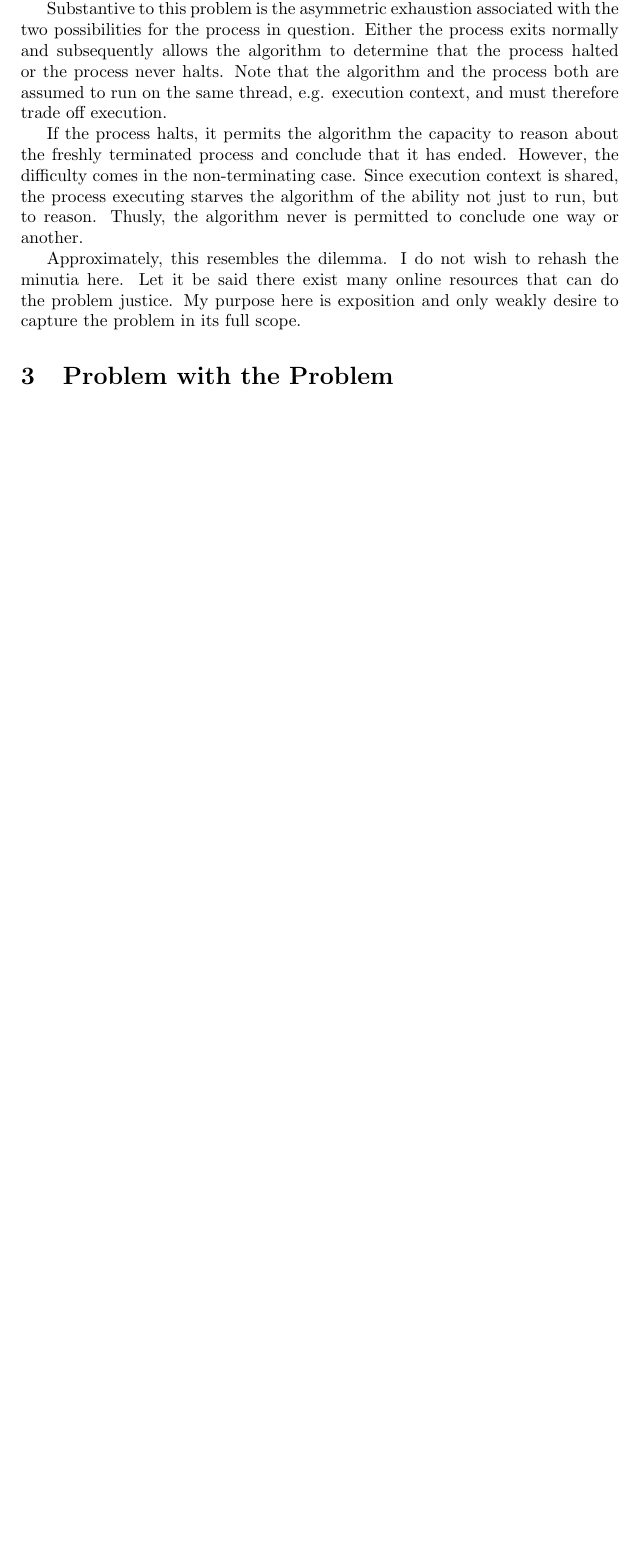
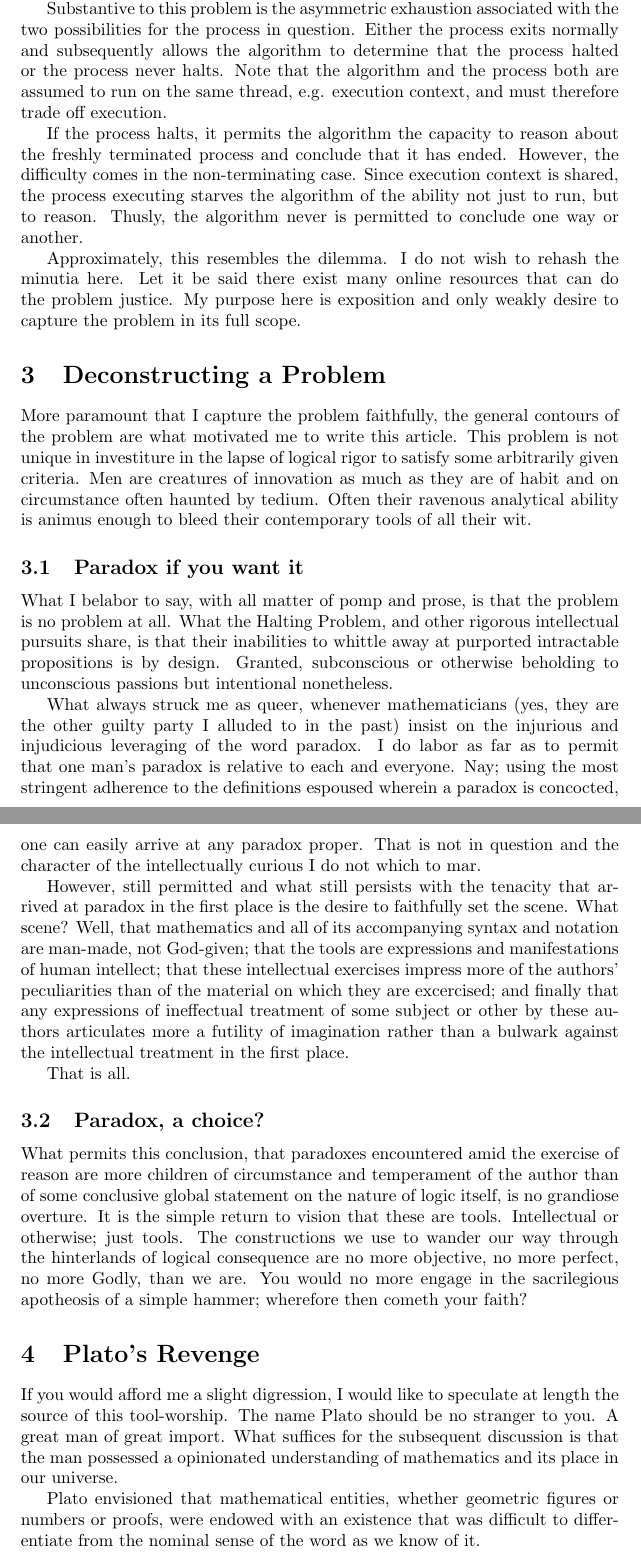
Before and after one commit to sguzman/articles, a LaTeX document (truth-as-a-process.tex): part of page 2 of 2 before the commit and two parts of pages 2 and 3 of 3 after it, the two joined at a grey line, cut so that both start at the same text, the shorter picture padded with empty space. Compiled offline with pdfLaTeX.

Commit message:
wrote stuff

```diff
--- a/truth-as-a-process.tex
+++ b/truth-as-a-process.tex
@@ -29,7 +29,27 @@
 
 	Approximately, this resembles the dilemma. I do not wish to rehash the minutia here. Let it be said there exist many online resources that can do the problem justice. My purpose here is exposition and only weakly desire to capture the problem in its full scope.
 
-	\section{Problem with the Problem}
+	\section{Deconstructing a Problem}
 
+	More paramount that I capture the problem faithfully, the general contours of the problem are what motivated me to write this article. This problem is not unique in investiture in the lapse of logical rigor to satisfy some arbitrarily given criteria. Men are creatures of innovation as much as they are of habit and on circumstance often haunted by tedium. Often their ravenous analytical ability is animus enough to bleed their contemporary tools of all their wit.
+
+	\subsection{Paradox if you want it}
+	What I belabor to say, with all matter of pomp and prose, is that the problem is no problem at all. What the Halting Problem, and other rigorous intellectual pursuits share, is that their inabilities to whittle away at purported intractable propositions is by design. Granted, subconscious or otherwise beholding to unconscious passions but intentional nonetheless.
+
+	What always struck me as queer, whenever mathematicians (yes, they are the other guilty party I alluded to in the past) insist on the injurious and injudicious leveraging of the word paradox. I do labor as far as to permit that one man's paradox is relative to each and everyone. Nay; using the most stringent adherence to the definitions espoused wherein a paradox is concocted, one can easily arrive at any paradox proper. That is not in question and the character of the intellectually curious I do not which to mar.
+
+	However, still permitted and what still persists with the tenacity that arrived at paradox in the first place is the desire to faithfully set the scene. What scene? Well, that mathematics and all of its accompanying syntax and notation are man-made, not God-given; that the tools are expressions and manifestations of human intellect; that these intellectual exercises impress more of the authors' peculiarities than of the material on which they are excercised; and finally that any expressions of ineffectual treatment of some subject or other by these authors articulates more a futility of imagination rather than a bulwark against the intellectual treatment in the first place.
+
+	That is all.
+
+	\subsection{Paradox, a choice?}
+
+	What permits this conclusion, that paradoxes encountered amid the exercise of reason are more children of circumstance and temperament of the author than of some conclusive global statement on the nature of logic itself, is no grandiose overture. It is the simple return to vision that these are tools. Intellectual or otherwise; just tools. The constructions we use to wander our way through the hinterlands of logical consequence are no more objective, no more perfect, no more Godly, than we are. You would no more engage in the sacrilegious apotheosis of a simple hammer; wherefore then cometh your faith?
+
+	\section{Plato's Revenge}
+
+	If you would afford me a slight digression, I would like to speculate at length the source of this tool-worship. The name Plato should be no stranger to you. A great man of great import. What suffices for the subsequent discussion is that the man possessed a opinionated understanding of mathematics and its place in our universe.
+
+	Plato envisioned that mathematical entities, whether geometric figures or numbers or proofs, were endowed with an existence that was difficult to differentiate from the nominal sense of the word as we know of it.
 
 \end{document}
```
